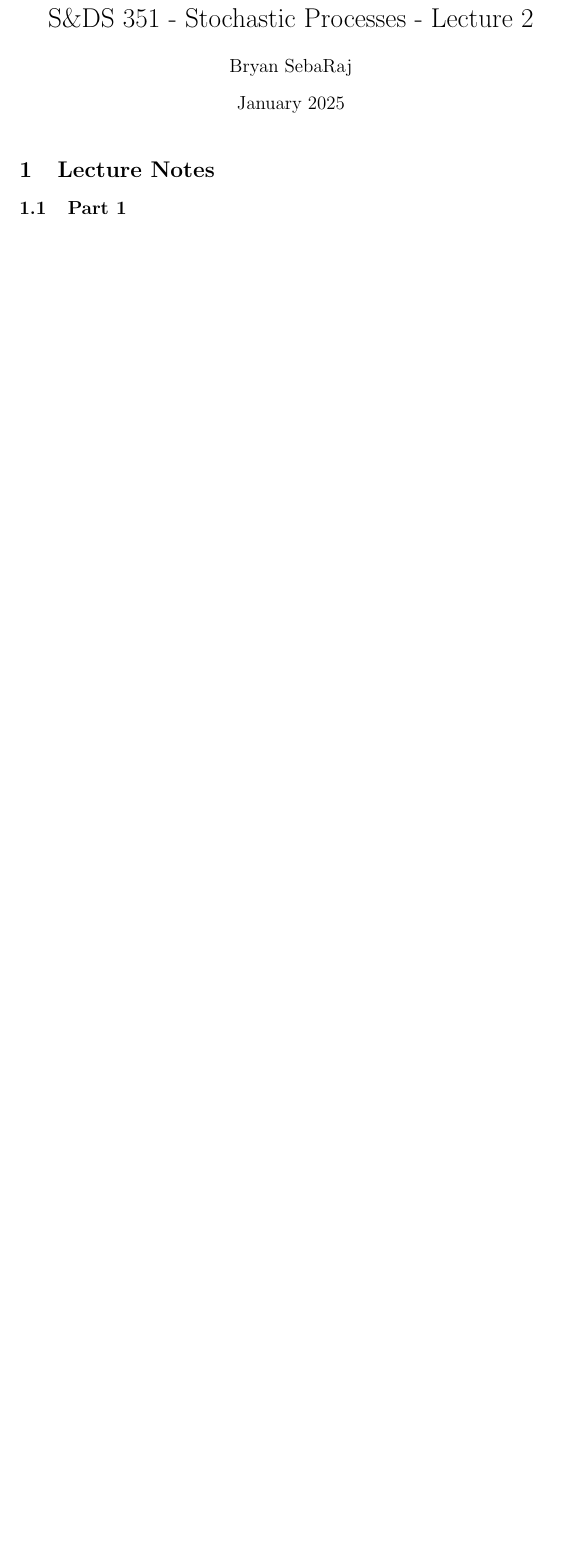
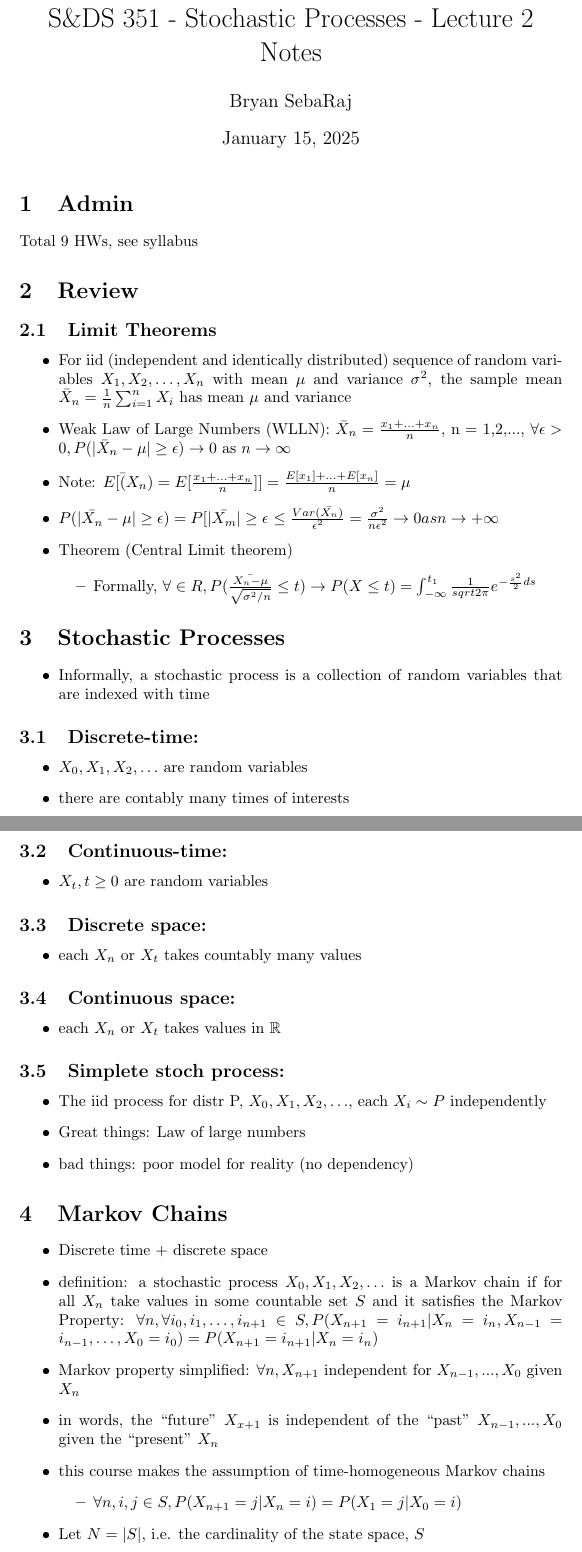
Before and after one commit to sebaraj/stochasticnotes, a LaTeX document (lecture2/lecture2.tex): part of the page before the commit and two parts of pages 1 and 2 of 4 after it, the two joined at a grey line, cut so that both start at the same text, the shorter picture padded with empty space. The pictures show the PDF file lecture2/lecture2.pdf that the author committed with the source.

Commit message:
lecture 2 notes

```diff
--- a/lecture2/lecture2.tex
+++ b/lecture2/lecture2.tex
@@ -1,15 +1,86 @@
 \documentclass{article}
 \usepackage{graphicx}
+\usepackage{amsfonts}
+% \usepackage{amsmath}
 
-\title{S\&DS 351 - Stochastic Processes - Lecture 2}
+\title{S\&DS 351 - Stochastic Processes - Lecture 2 Notes}
 \author{Bryan SebaRaj}
-\date{January 2025}
+\date{January 15, 2025}
 
 \begin{document}
 
 \maketitle
 
-\section{Lecture Notes}
+\section{Admin}
+Total 9 HWs, see syllabus
 
-\subsection{Part 1}
+\section{Review}
 
+\subsection{Limit Theorems}
+\begin{itemize}
+    \item For iid (independent and
+    identically distributed) sequence of random variables $X_1, X_2, \ldots,
+    X_n$ with mean $\mu$ and variance $\sigma^2$, the sample mean $\bar{X}_n =
+    \frac{1}{n} \sum_{i=1}^{n} X_i$ has mean $\mu$ and variance
+\item Weak Law of Large Numbers (WLLN): $\bar{X}_n = \frac{x_1+...+x_n}{n}$, n = 1,2,..., $\forall \epsilon > 0, P(|\bar{X}_n - \mu| \geq \epsilon) \rightarrow 0$ as $n \rightarrow \infty$
+\item Note: $E[\bar(X_n)=E[\frac{x_1+...+x_n}{n}]] = \frac{E[x_1]+...+E[x_n]}{n} = \mu$
+\item $P(|\bar{X_n}-\mu| \geq \epsilon)=P[|\bar{X_m} | \geq \epsilon$ $\leq \frac{Var(\bar{X_n})}{\epsilon^2}=\frac{\sigma^2}{n\epsilon^2}\rightarrow 0 as n \rightarrow + \infty$
+\item Theorem (Central Limit theorem)
+    \begin{itemize}
+        \item Formally, $\forall \in R, P(\frac{\bar{X_n - \mu}}{\sqrt{\sigma^2/n}} \leq t) \rightarrow P(X \leq t)=\int_{-\infty}^{t_1}\frac{1}{\\sqrt{2\pi}}e^{-\frac{s^2}{2}ds}$
+    \end{itemize}
+\end{itemize}
+
+% \subsection{Part 1}
+
+\section{Stochastic Processes}
+\begin{itemize}
+    \item Informally, a stochastic process is a collection of random variables that are indexed with time
+\end{itemize}
+
+\subsection{Discrete-time:}
+\begin{itemize}
+    \item $X_0, X_1, X_2, \ldots$ are random variables
+    \item there are contably many times of interests
+\end{itemize}
+
+
+\subsection{Continuous-time:}
+\begin{itemize}
+    \item $X_t, t \geq 0$ are random variables
+\end{itemize}
+
+\subsection{Discrete space:}
+\begin{itemize}
+    \item each $X_n$ or $X_t$ takes countably many values
+\end{itemize}
+
+\subsection{Continuous space:}
+\begin{itemize}
+    \item each $X_n$ or $X_t$ takes values in $\mathbb{R}$
+\end{itemize}
+
+\subsection{Simplete stoch process:}
+\begin{itemize}
+    \item The iid process for distr P, $X_0, X_1, X_2, \ldots$, each $X_i \sim P$ independently
+    \item Great things: Law of large numbers
+    \item bad things: poor model for reality (no dependency)
+\end{itemize}
+
+\section{Markov Chains}
+\begin{itemize}
+    \item Discrete time + discrete space
+    \item definition: a stochastic process $X_0, X_1, X_2, \ldots$ is a Markov
+        chain if for all $X_n$ take values in some countable set $S$ and it satisfies the Markov Property: $\forall n, \forall i_0, i_1, \ldots, i_{n+1} \in S, P(X_{n+1} = i_{n+1} | X_n = i_n, X_{n-1} = i_{n-1}, \ldots, X_0 = i_0) = P(X_{n+1} = i_{n+1} | X_n = i_n)$
+    \item Markov property simplified: $\forall n, X_{n+1}$ independent for $X_{n-1},...,X_{0}$ given $X_n$
+    \item in words, the ``future" $X_{x+1}$ is independent of the ``past" $X_{n-1},...,X_0$ given the ``present" $X_n$
+    \item this course makes the assumption of time-homogeneous Markov chains
+    \begin{itemize}
+        \item $\forall n, i,j \in S, P(X_{n+1}=j | X_n=i)=P(X_1=j|X_0=i)$
+    \end{itemize}
+\item Let $N=|S|$, i.e. the cardinality of the state space, $S$
+\end{itemize}
+
+\section{Probability Transition Matrix}
+\subsection{Definition}
+\begin{itemize}
@@ -15,0 +90,3 @@
+    \item given $X_0=i_0$, for any states $i_1, i_2, \ldots, i_n \in S$, $P(X_n=i_n|X_{n-1}=i_{n-1}, \ldots, X_0=i_0)=P(X_n=i_n|X_{n-1}=i_{n-1})=P_{i_{n-1}i_n}$
+    \item $P_{i_0 i_1} \mathbb{P}(X_2=i_2|X_1=i_1)P(X_n=i_n,\ldots X_3=i_3 | X_2=i_2, X_1=i_1, X_0=i_0)=P_{i_0 i_1}\cdot P_{i_1 i_2}\cdot \ldots \cdot P_{i_{n-1} i_n}$
+\end{itemize}
@@ -16,3 +120,11 @@
+\includegraphics[width=0.8\textwidth]{/Users/bryansebaraj/Downloads/IMG_A89333C014C4-1.jpeg}
+
+\begin{itemize}
+    \item To fully characterize a markov chain, we need $P$ and we also need the initial distribution of $X_0$, $\pi_0 (\pi_0(i)=P(X_0=i))\in S$
+    \item simulate: $X_0 \sim \pi_0$, $\forall n,$ if $X_n=i$, $X_{n+1}=j$ with probability $P_{ij}$
+    \item This works b/c $\mathbb{P}(X_n)=i_n,\ldots, X_1=i_1, X_0=i_0)=\mathbb{P}(X_0=i_0)\mathbb{P}(X_n=i_n,\ldots X_1=i_1|X_0=i_0=\pi_0(i_0)P_{i_0,i_1}\ldots P_{i_{n-1},i_n})$
+
+\end{itemize}
 
 
 \end{document}
```
Also changed, not shown: lecture2/lecture2.pdf, lecture2/lecture2.tex (30 more changed lines), 5 other files.
